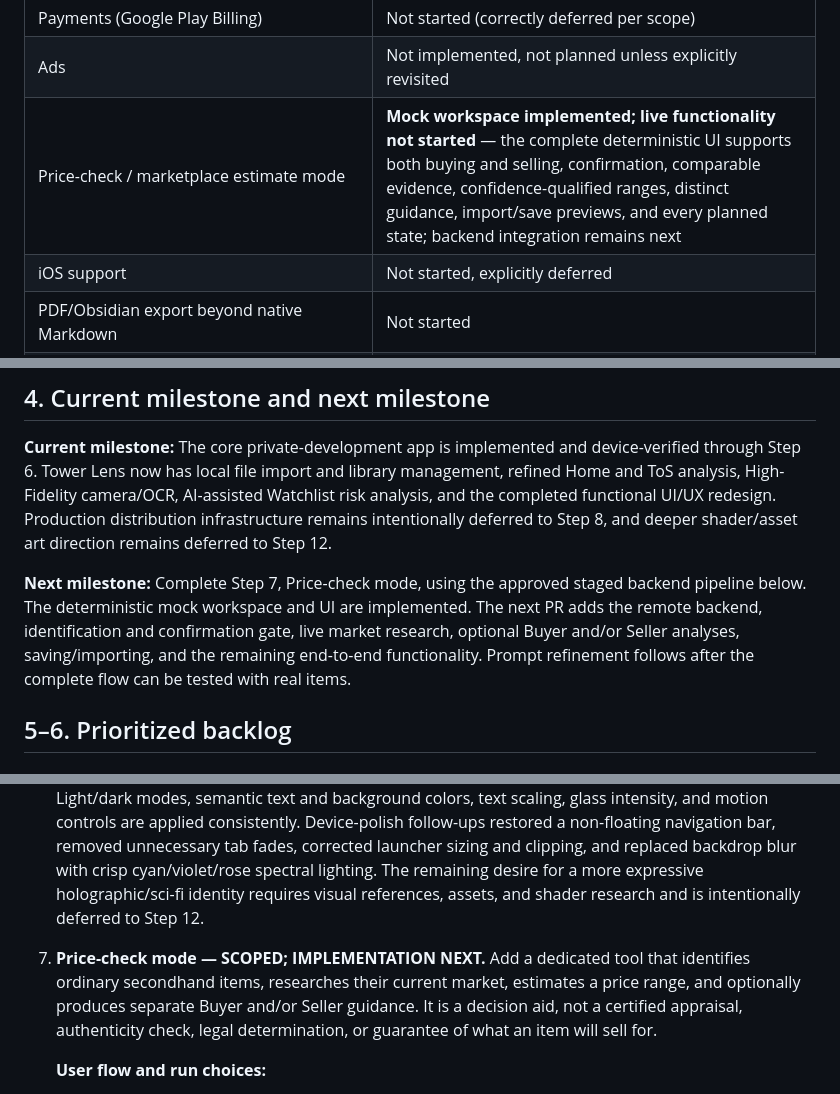
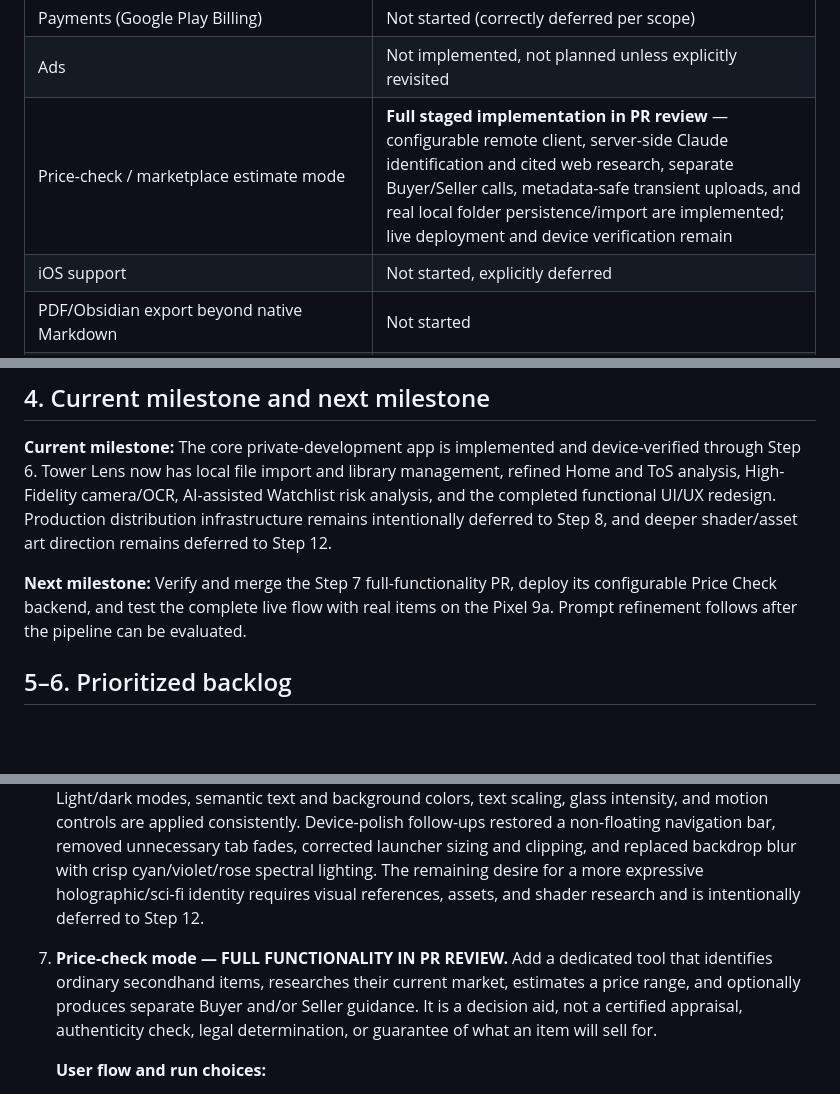
Before and after one commit to towersystemofficial/tower-lens, a Markdown page: docs/project/ROADMAP.md, 3 parts joined by grey strips. Drawn GitHub-style; blank space fills up the shorter version.

Commit message:
Build Price Check full functionality

```diff
--- a/docs/project/ROADMAP.md
+++ b/docs/project/ROADMAP.md
@@ -66,7 +66,7 @@ channel. TXT and Markdown imports are decoded locally in Dart.
 | Accounts / authentication | Not started (correctly deferred per scope) |
 | Payments (Google Play Billing) | Not started (correctly deferred per scope) |
 | Ads | Not implemented, not planned unless explicitly revisited |
-| Price-check / marketplace estimate mode | **Mock workspace implemented; live functionality not started** — the complete deterministic UI supports both buying and selling, confirmation, comparable evidence, confidence-qualified ranges, distinct guidance, import/save previews, and every planned state; backend integration remains next |
+| Price-check / marketplace estimate mode | **Full staged implementation in PR review** — configurable remote client, server-side Claude identification and cited web research, separate Buyer/Seller calls, metadata-safe transient uploads, and real local folder persistence/import are implemented; live deployment and device verification remain |
 | iOS support | Not started, explicitly deferred |
 | PDF/Obsidian export beyond native Markdown | Not started |
 | PDF, TXT, and Markdown import | **Implemented and device-verified** — local extraction into editable Home/ToS source fields; all phone checks passed 2026-07-27 |
@@ -77,7 +77,7 @@ channel. TXT and Markdown imports are decoded locally in Dart.
 
 **Current milestone:** The core private-development app is implemented and device-verified through Step 6. Tower Lens now has local file import and library management, refined Home and ToS analysis, High-Fidelity camera/OCR, AI-assisted Watchlist risk analysis, and the completed functional UI/UX redesign. Production distribution infrastructure remains intentionally deferred to Step 8, and deeper shader/asset art direction remains deferred to Step 12.
 
-**Next milestone:** Complete Step 7, Price-check mode, using the approved staged backend pipeline below. The deterministic mock workspace and UI are implemented. The next PR adds the remote backend, identification and confirmation gate, live market research, optional Buyer and/or Seller analyses, saving/importing, and the remaining end-to-end functionality. Prompt refinement follows after the complete flow can be tested with real items.
+**Next milestone:** Verify and merge the Step 7 full-functionality PR, deploy its configurable Price Check backend, and test the complete live flow with real items on the Pixel 9a. Prompt refinement follows after the pipeline can be evaluated.
 
 ## 5–6. Prioritized backlog
 
@@ -234,7 +234,7 @@ channel. TXT and Markdown imports are decoded locally in Dart.
 5. **Watchlist AI explanations — COMPLETE.** PR #45 is merged and device-verified. Watchlist scans require High-Fidelity OCR; immediate local matching is preserved; three independent Claude risk reviews feed a fourth synthesis pass that distinguishes exact, categorical, contextual, and uncertain/free-from evidence and always leads with the safety disclaimer.
 
 6. **Define and implement the UI/UX redesign — COMPLETE.** The functional redesign is implemented and verified on the Pixel 9a. The app now uses three persistent destinations (Tools, Library, and Settings); Tools opens by default; the featured tool spans the full launcher width; tool selection, usage-based featuring, persistence, and every existing workspace remain functional. Settings uses grouped destinations in the approved order, with appearance and accessibility controls persisted app-wide. Light/dark modes, semantic text and background colors, text scaling, glass intensity, and motion controls are applied consistently. Device-polish follow-ups restored a non-floating navigation bar, removed unnecessary tab fades, corrected launcher sizing and clipping, and replaced backdrop blur with crisp cyan/violet/rose spectral lighting. The remaining desire for a more expressive holographic/sci-fi identity requires visual references, assets, and shader research and is intentionally deferred to Step 12.
-7. **Price-check mode — SCOPED; IMPLEMENTATION NEXT.** Add a dedicated tool that identifies ordinary secondhand items, researches their current market, estimates a price range, and optionally produces separate Buyer and/or Seller guidance. It is a decision aid, not a certified appraisal, authenticity check, legal determination, or guarantee of what an item will sell for.
+7. **Price-check mode — FULL FUNCTIONALITY IN PR REVIEW.** Add a dedicated tool that identifies ordinary secondhand items, researches their current market, estimates a price range, and optionally produces separate Buyer and/or Seller guidance. It is a decision aid, not a certified appraisal, authenticity check, legal determination, or guarantee of what an item will sell for.
 
    **User flow and run choices:**
    1. The user supplies the required photo and item fields, fills any optional accuracy fields, chooses `Default` or `In-depth`, and selects `Buyer guidance`, `Seller guidance`, or both.
```
Also changed, not shown: other parts of docs/project/ROADMAP.md (+2 -2 lines).
